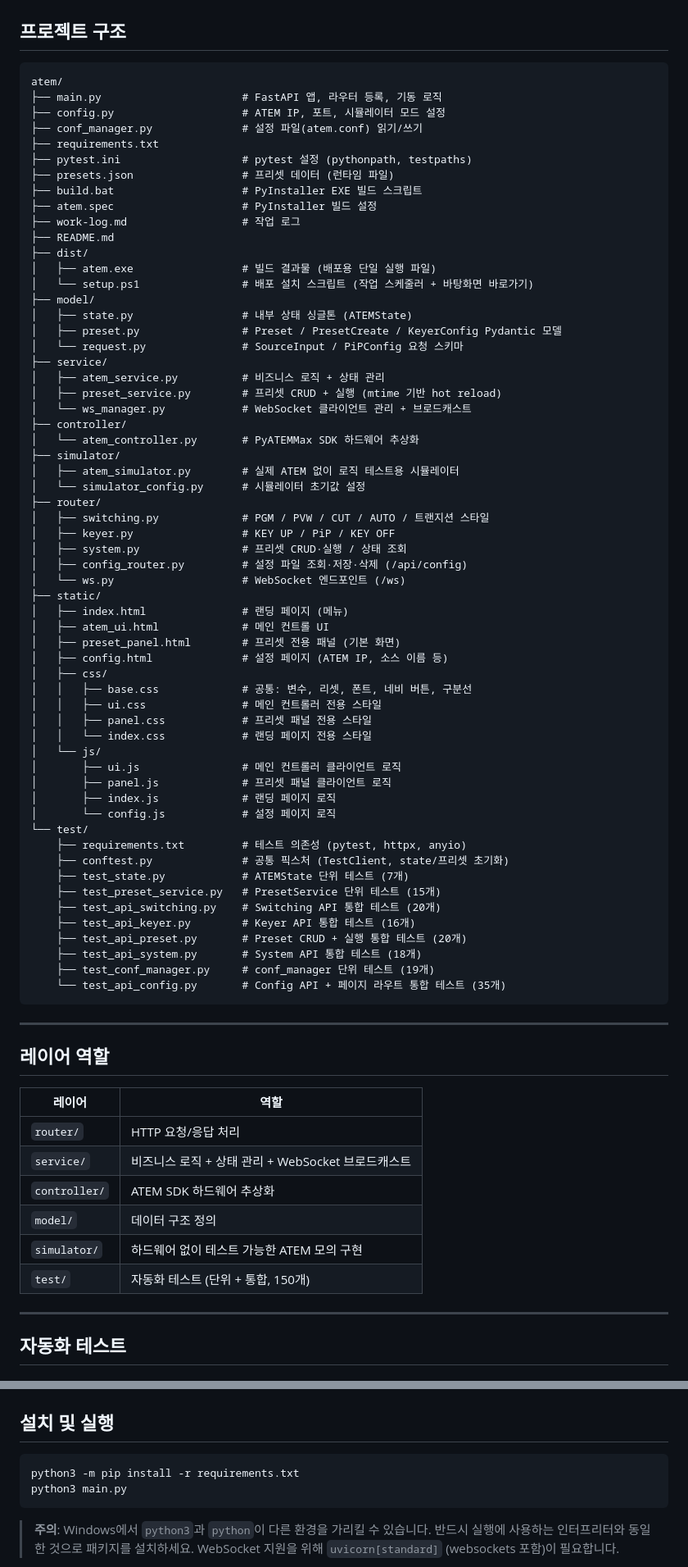
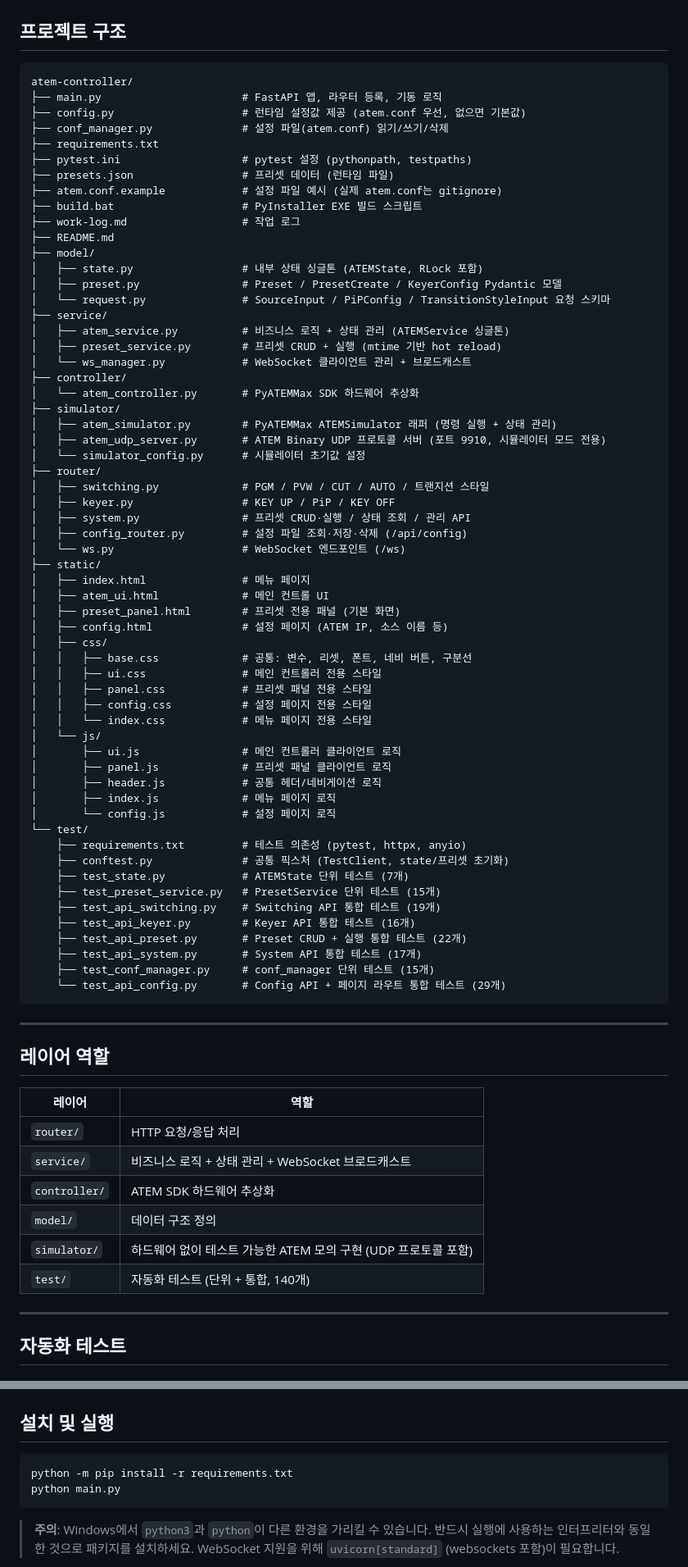
Before and after one commit to gphunter1004/atem-controller, a Markdown page: README.md, 2 parts joined by grey strips. Shown at 82% size. Rendered like a GitHub page.

````diff
--- a/README.md
+++ b/README.md
@@ -7,41 +7,39 @@ FastAPI 기반 ATEM Mini 제어 서버 + 웹 UI
 ## 프로젝트 구조
 
 ```
-atem/
+atem-controller/
 ├── main.py                      # FastAPI 앱, 라우터 등록, 기동 로직
-├── config.py                    # ATEM IP, 포트, 시뮬레이터 모드 설정
-├── conf_manager.py              # 설정 파일(atem.conf) 읽기/쓰기
+├── config.py                    # 런타임 설정값 제공 (atem.conf 우선, 없으면 기본값)
+├── conf_manager.py              # 설정 파일(atem.conf) 읽기/쓰기/삭제
 ├── requirements.txt
 ├── pytest.ini                   # pytest 설정 (pythonpath, testpaths)
 ├── presets.json                 # 프리셋 데이터 (런타임 파일)
+├── atem.conf.example            # 설정 파일 예시 (실제 atem.conf는 gitignore)
 ├── build.bat                    # PyInstaller EXE 빌드 스크립트
-├── atem.spec                    # PyInstaller 빌드 설정
 ├── work-log.md                  # 작업 로그
 ├── README.md
-├── dist/
-│   ├── atem.exe                 # 빌드 결과물 (배포용 단일 실행 파일)
-│   └── setup.ps1                # 배포 설치 스크립트 (작업 스케줄러 + 바탕화면 바로가기)
 ├── model/
-│   ├── state.py                 # 내부 상태 싱글톤 (ATEMState)
+│   ├── state.py                 # 내부 상태 싱글톤 (ATEMState, RLock 포함)
 │   ├── preset.py                # Preset / PresetCreate / KeyerConfig Pydantic 모델
-│   └── request.py               # SourceInput / PiPConfig 요청 스키마
+│   └── request.py               # SourceInput / PiPConfig / TransitionStyleInput 요청 스키마
 ├── service/
-│   ├── atem_service.py          # 비즈니스 로직 + 상태 관리
+│   ├── atem_service.py          # 비즈니스 로직 + 상태 관리 (ATEMService 싱글톤)
 │   ├── preset_service.py        # 프리셋 CRUD + 실행 (mtime 기반 hot reload)
 │   └── ws_manager.py            # WebSocket 클라이언트 관리 + 브로드캐스트
 ├── controller/
 │   └── atem_controller.py       # PyATEMMax SDK 하드웨어 추상화
 ├── simulator/
-│   ├── atem_simulator.py        # 실제 ATEM 없이 로직 테스트용 시뮬레이터
+│   ├── atem_simulator.py        # PyATEMMax ATEMSimulator 래퍼 (명령 실행 + 상태 관리)
+│   ├── atem_udp_server.py       # ATEM Binary UDP 프로토콜 서버 (포트 9910, 시뮬레이터 모드 전용)
 │   └── simulator_config.py      # 시뮬레이터 초기값 설정
 ├── router/
 │   ├── switching.py             # PGM / PVW / CUT / AUTO / 트랜지션 스타일
 │   ├── keyer.py                 # KEY UP / PiP / KEY OFF
-│   ├── system.py                # 프리셋 CRUD·실행 / 상태 조회
+│   ├── system.py                # 프리셋 CRUD·실행 / 상태 조회 / 관리 API
 │   ├── config_router.py         # 설정 파일 조회·저장·삭제 (/api/config)
 │   └── ws.py                    # WebSocket 엔드포인트 (/ws)
 ├── static/
-│   ├── index.html               # 랜딩 페이지 (메뉴)
+│   ├── index.html               # 메뉴 페이지
 │   ├── atem_ui.html             # 메인 컨트롤 UI
 │   ├── preset_panel.html        # 프리셋 전용 패널 (기본 화면)
 │   ├── config.html              # 설정 페이지 (ATEM IP, 소스 이름 등)
@@ -49,23 +47,25 @@ atem/
 │   │   ├── base.css             # 공통: 변수, 리셋, 폰트, 네비 버튼, 구분선
 │   │   ├── ui.css               # 메인 컨트롤러 전용 스타일
 │   │   ├── panel.css            # 프리셋 패널 전용 스타일
-│   │   └── index.css            # 랜딩 페이지 전용 스타일
+│   │   ├── config.css           # 설정 페이지 전용 스타일
+│   │   └── index.css            # 메뉴 페이지 전용 스타일
 │   └── js/
 │       ├── ui.js                # 메인 컨트롤러 클라이언트 로직
 │       ├── panel.js             # 프리셋 패널 클라이언트 로직
-│       ├── index.js             # 랜딩 페이지 로직
+│       ├── header.js            # 공통 헤더/네비게이션 로직
+│       ├── index.js             # 메뉴 페이지 로직
 │       └── config.js            # 설정 페이지 로직
 └── test/
     ├── requirements.txt         # 테스트 의존성 (pytest, httpx, anyio)
     ├── conftest.py              # 공통 픽스처 (TestClient, state/프리셋 초기화)
     ├── test_state.py            # ATEMState 단위 테스트 (7개)
     ├── test_preset_service.py   # PresetService 단위 테스트 (15개)
-    ├── test_api_switching.py    # Switching API 통합 테스트 (20개)
+    ├── test_api_switching.py    # Switching API 통합 테스트 (19개)
     ├── test_api_keyer.py        # Keyer API 통합 테스트 (16개)
-    ├── test_api_preset.py       # Preset CRUD + 실행 통합 테스트 (20개)
-    ├── test_api_system.py       # System API 통합 테스트 (18개)
-    ├── test_conf_manager.py     # conf_manager 단위 테스트 (19개)
-    └── test_api_config.py       # Config API + 페이지 라우트 통합 테스트 (35개)
+    ├── test_api_preset.py       # Preset CRUD + 실행 통합 테스트 (22개)
+    ├── test_api_system.py       # System API 통합 테스트 (17개)
+    ├── test_conf_manager.py     # conf_manager 단위 테스트 (15개)
+    └── test_api_config.py       # Config API + 페이지 라우트 통합 테스트 (29개)
 ```
 
 ---
@@ -78,8 +78,8 @@ atem/
 | `service/` | 비즈니스 로직 + 상태 관리 + WebSocket 브로드캐스트 |
 | `controller/` | ATEM SDK 하드웨어 추상화 |
 | `model/` | 데이터 구조 정의 |
-| `simulator/` | 하드웨어 없이 테스트 가능한 ATEM 모의 구현 |
-| `test/` | 자동화 테스트 (단위 + 통합, 150개) |
+| `simulator/` | 하드웨어 없이 테스트 가능한 ATEM 모의 구현 (UDP 프로토콜 포함) |
+| `test/` | 자동화 테스트 (단위 + 통합, 140개) |
 
 ---
 
@@ -130,8 +130,8 @@ python -m pytest
 ## 설치 및 실행
 
 ```bash
-python3 -m pip install -r requirements.txt
-python3 main.py
+python -m pip install -r requirements.txt
+python main.py
 ```
 
 > **주의**: Windows에서 `python3`과 `python`이 다른 환경을 가리킬 수 있습니다.
````
Also changed, not shown: other parts of README.md (+54 -36 lines), API-SPEC.md (+30 -26 lines).
